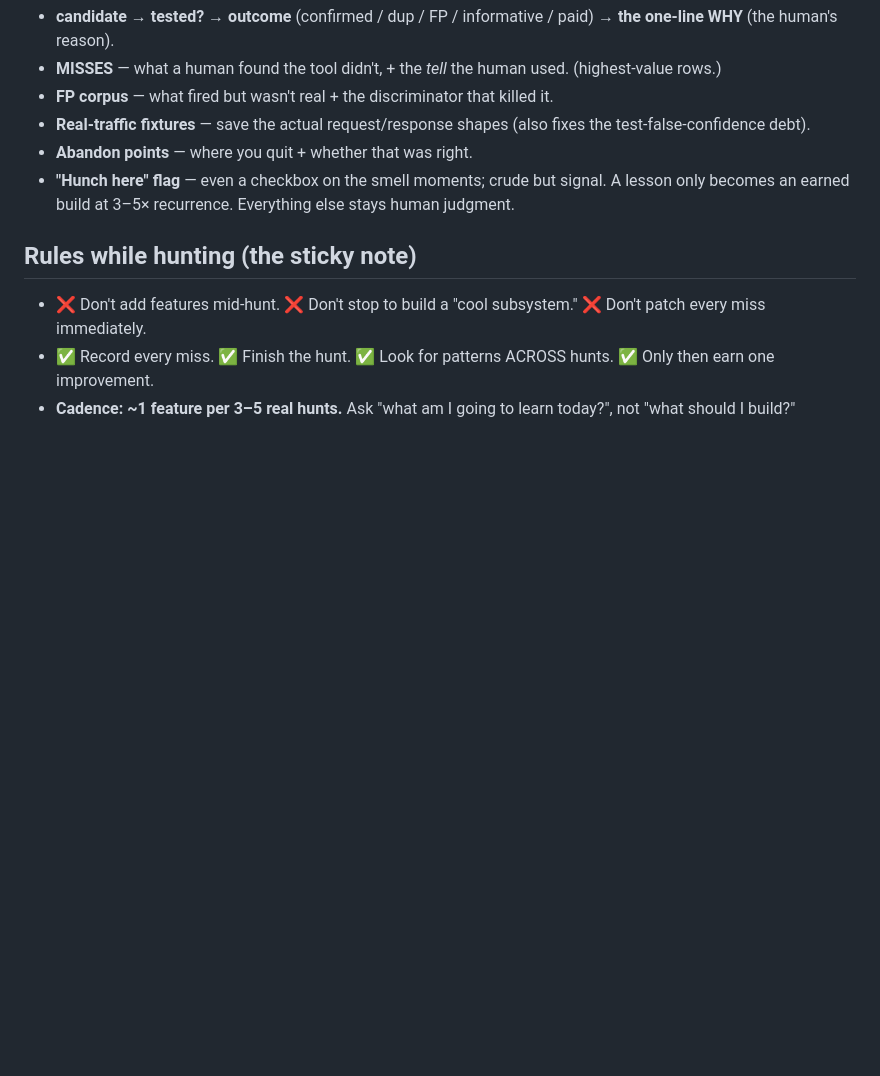
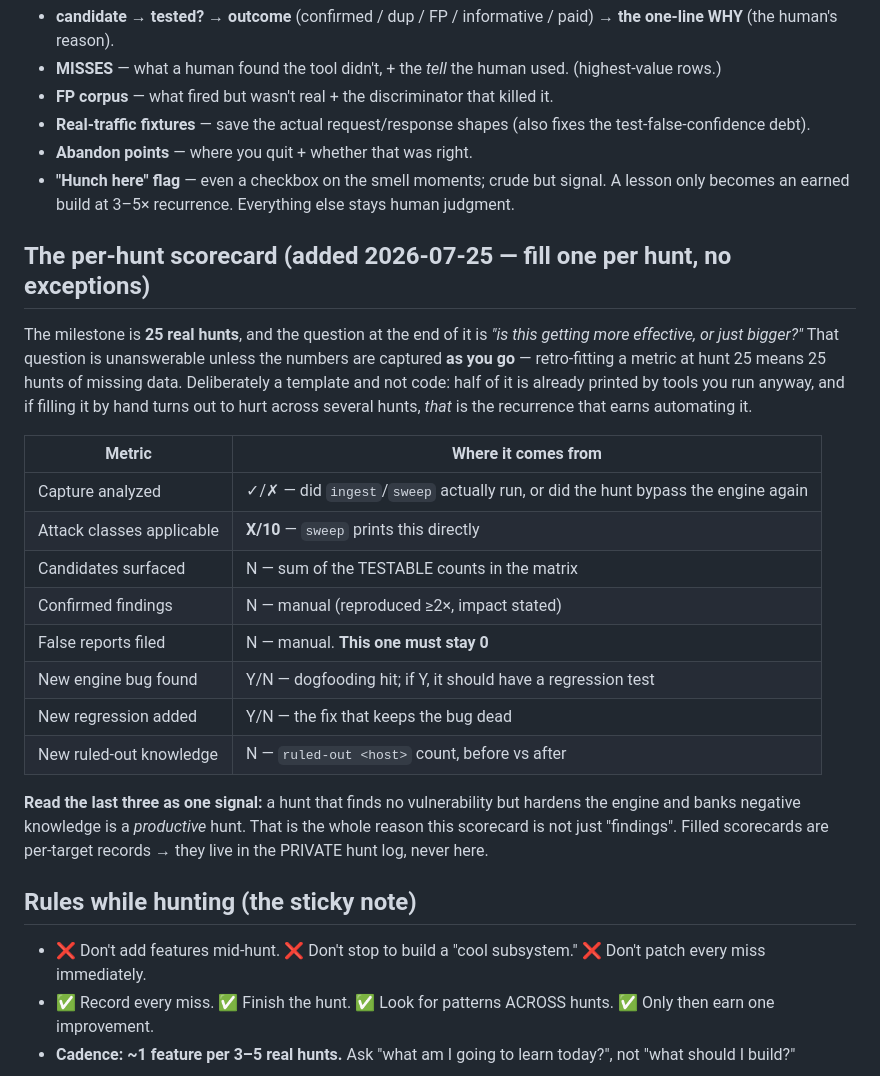
Before and after one commit to Kirankk7/FRIDAY, a Markdown page: hunt_lessons/HUNT_TRACKER.md, the part around the change. Rendered like a GitHub page; blank space fills up the shorter version.

Commit message:
hunt tracker: add the per-hunt scorecard
The milestone is 25 real hunts, and the question at the end is whether this got
more effective or merely bigger. That is unanswerable unless the numbers are
captured as you go - retro-fitting a metric at hunt 25 means 25 hunts of missing
data, so the template has to exist before the hunts do.

Eight fields, four of which the existing commands already print. Deliberately a
template rather than code: automating bookkeeping before the bookkeeping has
proven painful is the mistake this phase exists to prevent.

Filled scorecards are per-target records and stay in the private log.

```diff
--- a/hunt_lessons/HUNT_TRACKER.md
+++ b/hunt_lessons/HUNT_TRACKER.md
@@ -70,6 +70,28 @@ Capture per hunt (deepen the table below with these when relevant):
 - **"Hunch here" flag** — even a checkbox on the smell moments; crude but signal.
 A lesson only becomes an earned build at 3–5× recurrence. Everything else stays human judgment.
 
+## The per-hunt scorecard (added 2026-07-25 — fill one per hunt, no exceptions)
+The milestone is **25 real hunts**, and the question at the end of it is *"is this getting more effective,
+or just bigger?"* That question is unanswerable unless the numbers are captured **as you go** — retro-fitting
+a metric at hunt 25 means 25 hunts of missing data. Deliberately a template and not code: half of it is
+already printed by tools you run anyway, and if filling it by hand turns out to hurt across several hunts,
+*that* is the recurrence that earns automating it.
+
+| Metric | Where it comes from |
+|---|---|
+| Capture analyzed | ✓/✗ — did `ingest`/`sweep` actually run, or did the hunt bypass the engine again |
+| Attack classes applicable | **X/10** — `sweep` prints this directly |
+| Candidates surfaced | N — sum of the TESTABLE counts in the matrix |
+| Confirmed findings | N — manual (reproduced ≥2×, impact stated) |
+| False reports filed | N — manual. **This one must stay 0** |
+| New engine bug found | Y/N — dogfooding hit; if Y, it should have a regression test |
+| New regression added | Y/N — the fix that keeps the bug dead |
+| New ruled-out knowledge | N — `ruled-out <host>` count, before vs after |
+
+**Read the last three as one signal:** a hunt that finds no vulnerability but hardens the engine and banks
+negative knowledge is a *productive* hunt. That is the whole reason this scorecard is not just "findings".
+Filled scorecards are per-target records → they live in the PRIVATE hunt log, never here.
+
 ## Rules while hunting (the sticky note)
 - ❌ Don't add features mid-hunt. ❌ Don't stop to build a "cool subsystem." ❌ Don't patch every miss immediately.
 - ✅ Record every miss. ✅ Finish the hunt. ✅ Look for patterns ACROSS hunts. ✅ Only then earn one improvement.
```
